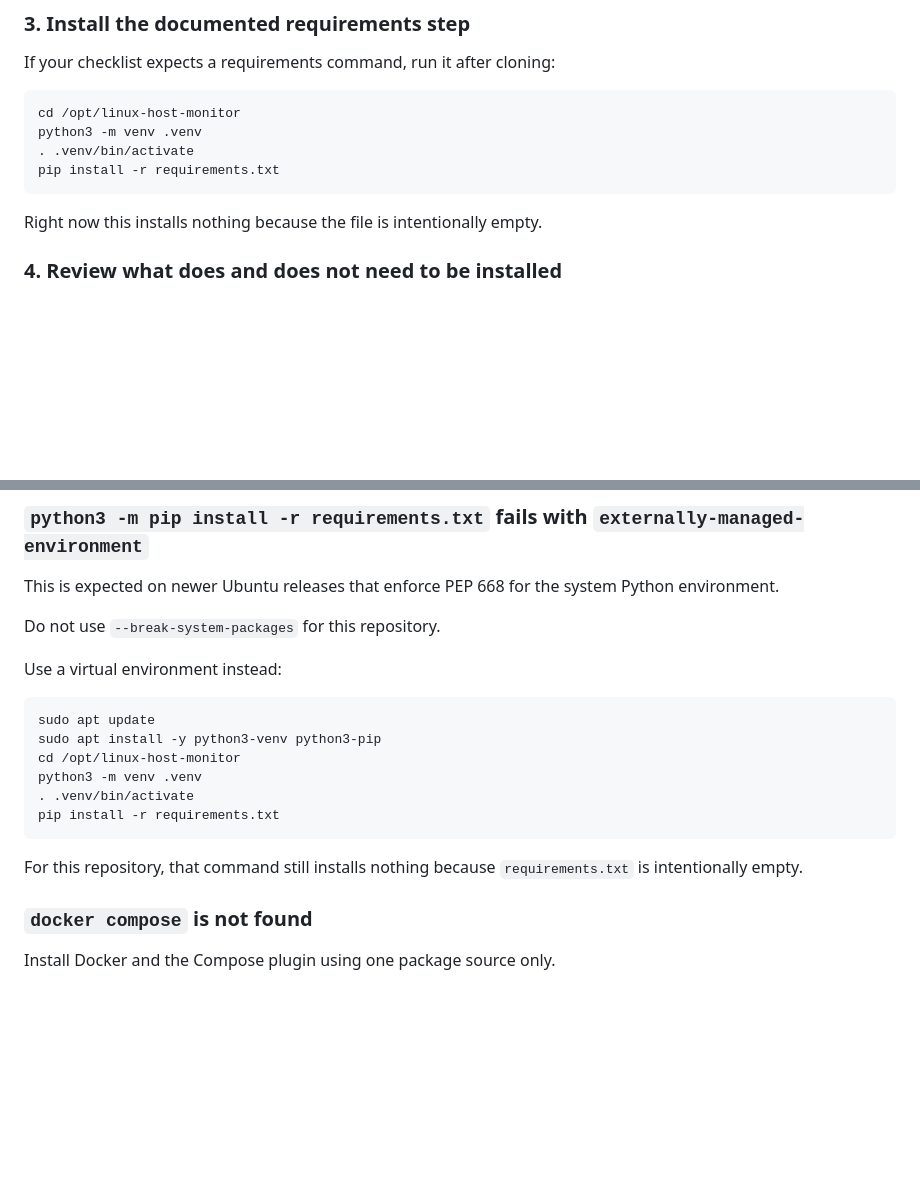
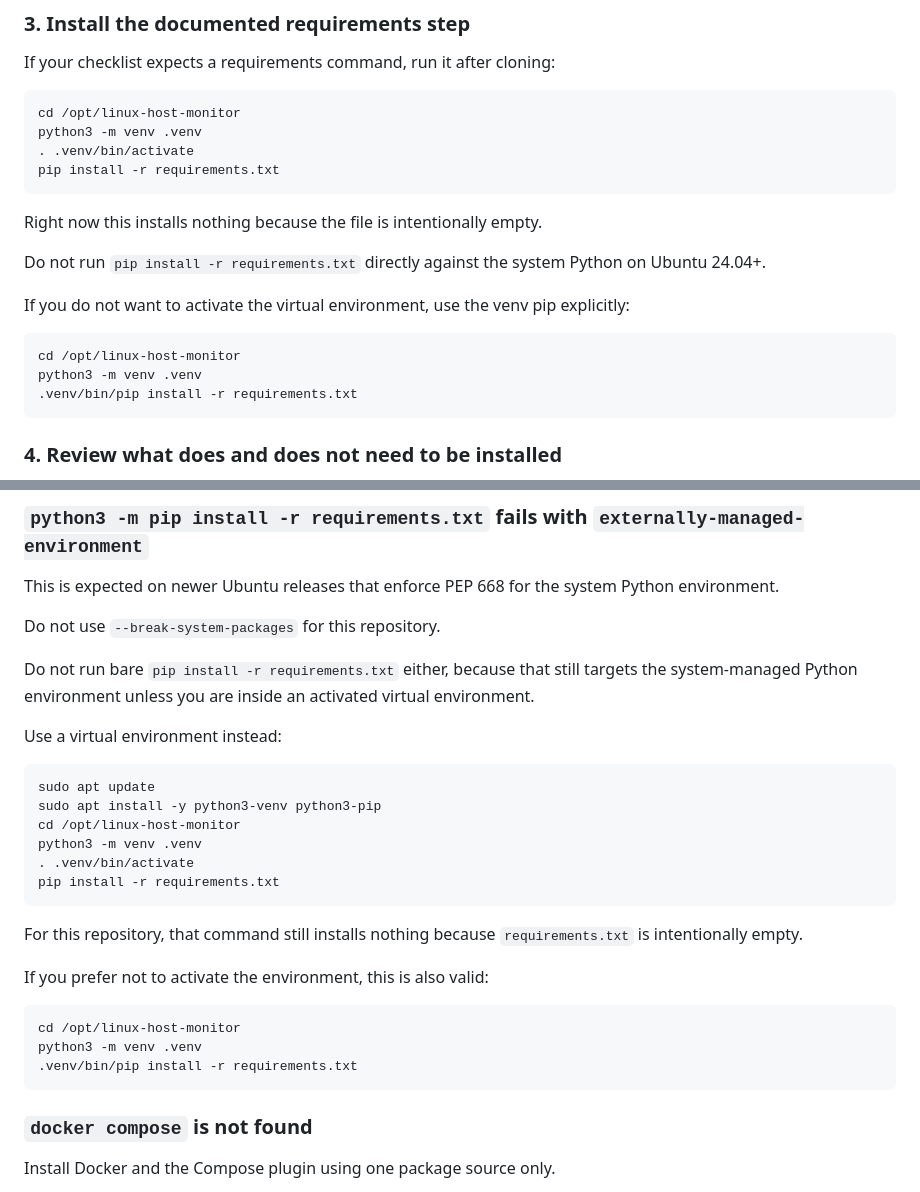
Before and after one commit to willian2501/monitoring_tool_for_ubuntu, a Markdown page: README.md, 2 parts joined by grey strips. Rendered like a GitHub page; blank space fills up the shorter version.

Commit message:
Clarify venv-only pip usage

````diff
--- a/README.md
+++ b/README.md
@@ -162,6 +162,16 @@ pip install -r requirements.txt
 
 Right now this installs nothing because the file is intentionally empty.
 
+Do not run `pip install -r requirements.txt` directly against the system Python on Ubuntu 24.04+.
+
+If you do not want to activate the virtual environment, use the venv pip explicitly:
+
+```bash
+cd /opt/linux-host-monitor
+python3 -m venv .venv
+.venv/bin/pip install -r requirements.txt
+```
+
 ### 4. Review what does and does not need to be installed
 
 - you do not need to run `npm install`
@@ -320,6 +330,8 @@ This is expected on newer Ubuntu releases that enforce PEP 668 for the system Py
 
 Do not use `--break-system-packages` for this repository.
 
+Do not run bare `pip install -r requirements.txt` either, because that still targets the system-managed Python environment unless you are inside an activated virtual environment.
+
 Use a virtual environment instead:
 
 ```bash
@@ -332,6 +344,14 @@ pip install -r requirements.txt
 ```
 
 For this repository, that command still installs nothing because `requirements.txt` is intentionally empty.
+
+If you prefer not to activate the environment, this is also valid:
+
+```bash
+cd /opt/linux-host-monitor
+python3 -m venv .venv
+.venv/bin/pip install -r requirements.txt
+```
 
 ### `docker compose` is not found
 
````
